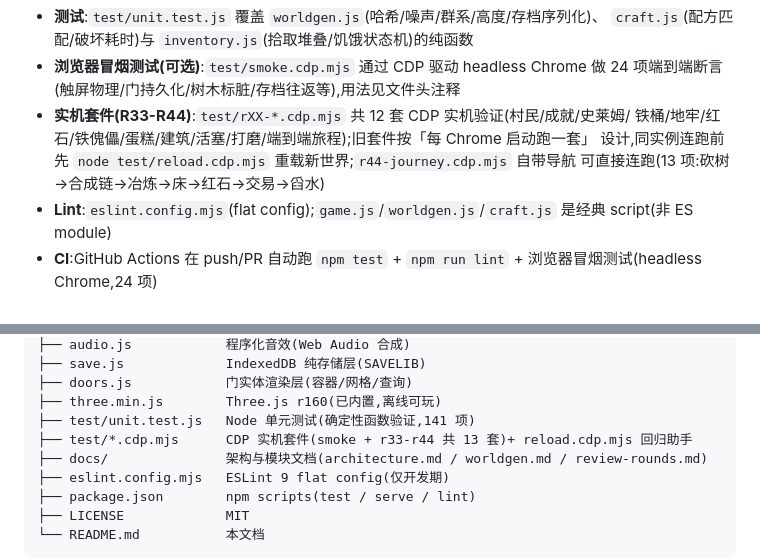
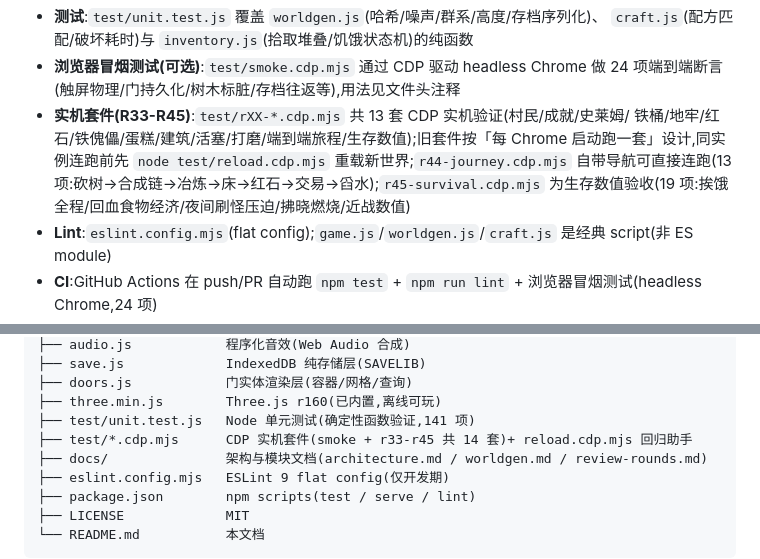
Before and after one commit to orxz/my-world-mini, a Markdown page: README.md, 2 parts joined by grey strips. Drawn GitHub-style.

Commit message:
docs: R45 生存数值验收③ 轮次日志+README 套件计数
review-rounds.md:R45 条目(基线实测数据/回血食物代价/昼夜提示/
低饥饿警告)+ 缺口清单 34 行 + 测试坑(树冠悬垂卡走廊、skyExposed
整列、模拟循环内勿推昼夜、受控场整走廊净空)。

README:实机套件 12→13 套(r45 生存数值),文件树同步。

```diff
--- a/README.md
+++ b/README.md
@@ -479,10 +479,11 @@ npm run serve    # 启动本地静态服务器 http://localhost:8843/
   `craft.js`(配方匹配/破坏耗时)与 `inventory.js`(拾取堆叠/饥饿状态机)的纯函数
 - **浏览器冒烟测试(可选)**:`test/smoke.cdp.mjs` 通过 CDP 驱动 headless Chrome 做 24 项端到端断言
   (触屏物理/门持久化/树木标脏/存档往返等),用法见文件头注释
-- **实机套件(R33-R44)**:`test/rXX-*.cdp.mjs` 共 12 套 CDP 实机验证(村民/成就/史莱姆/
-  铁桶/地牢/红石/铁傀儡/蛋糕/建筑/活塞/打磨/端到端旅程);旧套件按「每 Chrome 启动跑一套」
-  设计,同实例连跑前先 `node test/reload.cdp.mjs` 重载新世界;`r44-journey.cdp.mjs` 自带导航
-  可直接连跑(13 项:砍树→合成链→冶炼→床→红石→交易→舀水)
+- **实机套件(R33-R45)**:`test/rXX-*.cdp.mjs` 共 13 套 CDP 实机验证(村民/成就/史莱姆/
+  铁桶/地牢/红石/铁傀儡/蛋糕/建筑/活塞/打磨/端到端旅程/生存数值);旧套件按「每 Chrome
+  启动跑一套」设计,同实例连跑前先 `node test/reload.cdp.mjs` 重载新世界;`r44-journey.cdp.mjs`
+  自带导航可直接连跑(13 项:砍树→合成链→冶炼→床→红石→交易→舀水);`r45-survival.cdp.mjs`
+  为生存数值验收(19 项:挨饿全程/回血食物经济/夜间刷怪压迫/拂晓燃烧/近战数值)
 - **Lint**:`eslint.config.mjs`(flat config);`game.js`/`worldgen.js`/`craft.js` 是经典 script(非 ES module)
 - **CI**:GitHub Actions 在 push/PR 自动跑 `npm test` + `npm run lint` + 浏览器冒烟测试(headless Chrome,24 项)
 - 详细代码组织、数据流、扩展点见 **[docs/architecture.md](./docs/architecture.md)**
@@ -502,7 +503,7 @@ myword/
 ├── doors.js            门实体渲染层(容器/网格/查询)
 ├── three.min.js        Three.js r160(已内置,离线可玩)
 ├── test/unit.test.js   Node 单元测试(确定性函数验证,141 项)
-├── test/*.cdp.mjs      CDP 实机套件(smoke + r33-r44 共 13 套)+ reload.cdp.mjs 回归助手
+├── test/*.cdp.mjs      CDP 实机套件(smoke + r33-r45 共 14 套)+ reload.cdp.mjs 回归助手
 ├── docs/               架构与模块文档(architecture.md / worldgen.md / review-rounds.md)
 ├── eslint.config.mjs   ESLint 9 flat config(仅开发期)
 ├── package.json        npm scripts(test / serve / lint)
```
Also changed, not shown: docs/review-rounds.md (+28 -0 lines).
